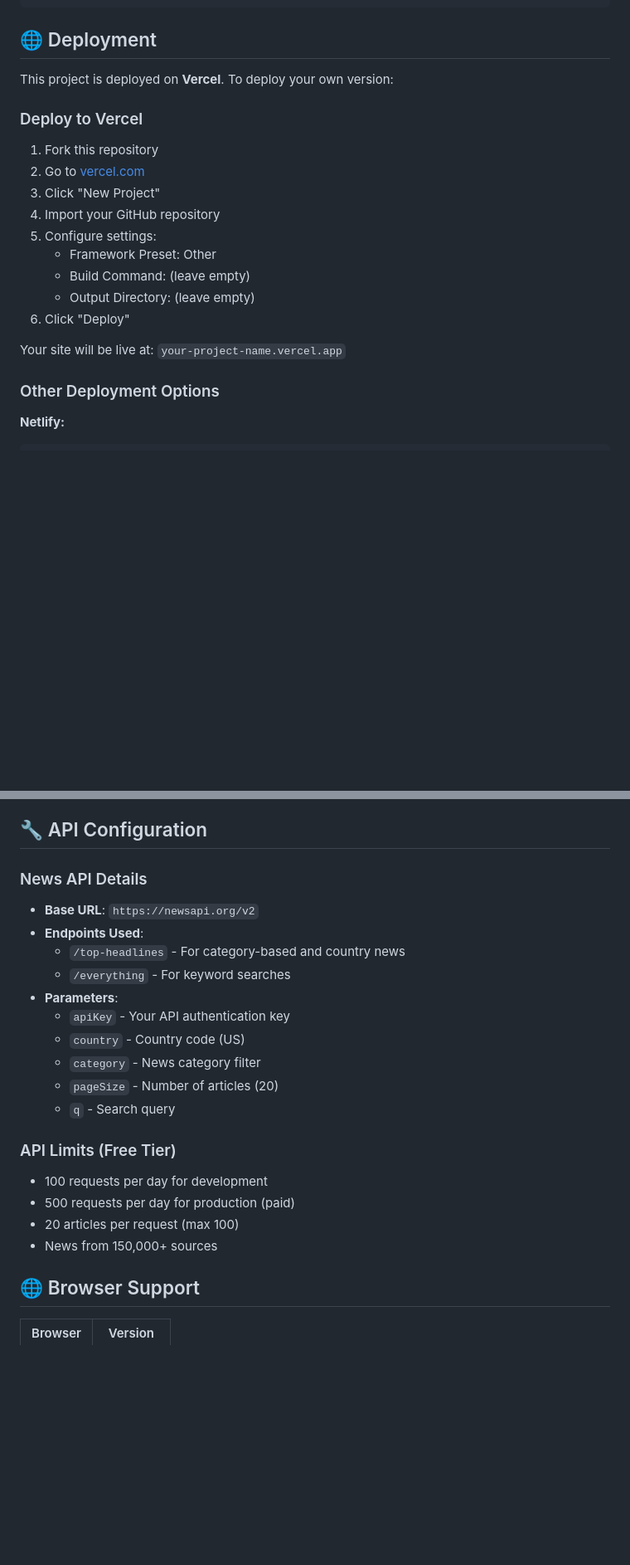
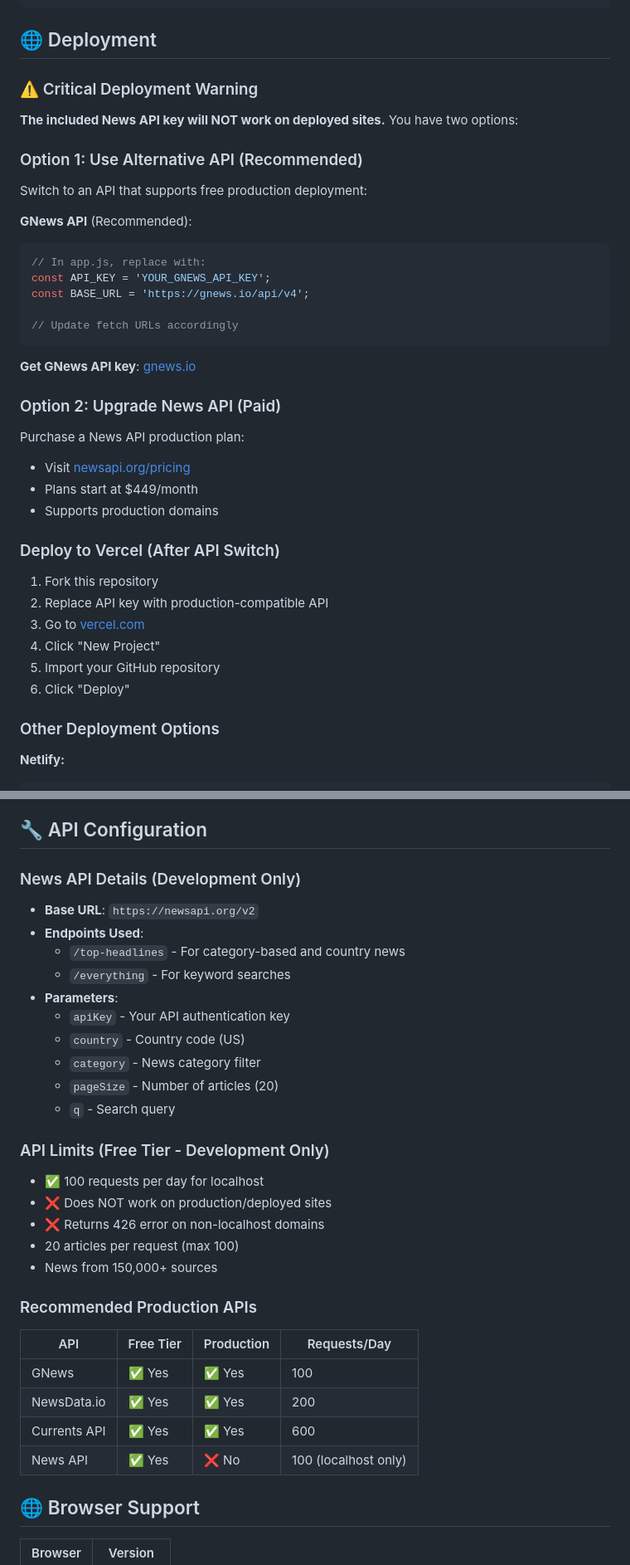
Before and after one commit to Gitey007/News, a Markdown page: README.md, 2 parts joined by grey strips. Shown at 83% size. Drawn GitHub-style; blank space fills up the shorter version.

````diff
--- a/README.md
+++ b/README.md
@@ -87,21 +114,40 @@ Open index.html in your browser
 
 ## 🌐 Deployment
 
-This project is deployed on **Vercel**. To deploy your own version:
+### ⚠️ Critical Deployment Warning
 
-### Deploy to Vercel
+**The included News API key will NOT work on deployed sites.** You have two options:
+
+### Option 1: Use Alternative API (Recommended)
+
+Switch to an API that supports free production deployment:
+
+**GNews API** (Recommended):
+```javascript
+// In app.js, replace with:
+const API_KEY = 'YOUR_GNEWS_API_KEY';
+const BASE_URL = 'https://gnews.io/api/v4';
+
+// Update fetch URLs accordingly
+```
+
+**Get GNews API key**: [gnews.io](https://gnews.io/)
+
+### Option 2: Upgrade News API (Paid)
+
+Purchase a News API production plan:
+- Visit [newsapi.org/pricing](https://newsapi.org/pricing)
+- Plans start at $449/month
+- Supports production domains
+
+### Deploy to Vercel (After API Switch)
 
 1. Fork this repository
-2. Go to [vercel.com](https://vercel.com)
-3. Click "New Project"
-4. Import your GitHub repository
-5. Configure settings:
-   - Framework Preset: Other
-   - Build Command: (leave empty)
-   - Output Directory: (leave empty)
+2. Replace API key with production-compatible API
+3. Go to [vercel.com](https://vercel.com)
+4. Click "New Project"
+5. Import your GitHub repository
 6. Click "Deploy"
-
-Your site will be live at: `your-project-name.vercel.app`
 
 ### Other Deployment Options
 
@@ -156,7 +202,7 @@ git push origin gh-pages
 
 ## 🔧 API Configuration
 
-### News API Details
+### News API Details (Development Only)
 - **Base URL**: `https://newsapi.org/v2`
 - **Endpoints Used**:
   - `/top-headlines` - For category-based and country news
@@ -168,11 +214,20 @@ git push origin gh-pages
   - `pageSize` - Number of articles (20)
   - `q` - Search query
 
-### API Limits (Free Tier)
-- 100 requests per day for development
-- 500 requests per day for production (paid)
+### API Limits (Free Tier - Development Only)
+- ✅ 100 requests per day for localhost
+- ❌ Does NOT work on production/deployed sites
+- ❌ Returns 426 error on non-localhost domains
 - 20 articles per request (max 100)
 - News from 150,000+ sources
+
+### Recommended Production APIs
+| API | Free Tier | Production | Requests/Day |
+|-----|-----------|------------|--------------|
+| GNews | ✅ Yes | ✅ Yes | 100 |
+| NewsData.io | ✅ Yes | ✅ Yes | 200 |
+| Currents API | ✅ Yes | ✅ Yes | 600 |
+| News API | ✅ Yes | ❌ No | 100 (localhost only) |
 
 ## 🌐 Browser Support
 
````
Also changed, not shown: other parts of README.md (+69 -10 lines).
